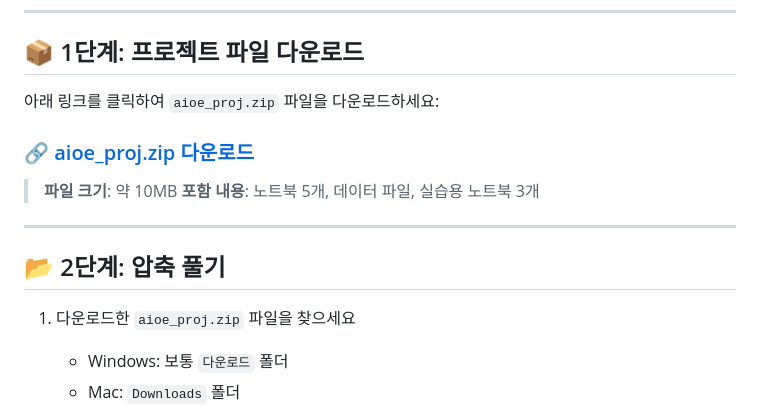
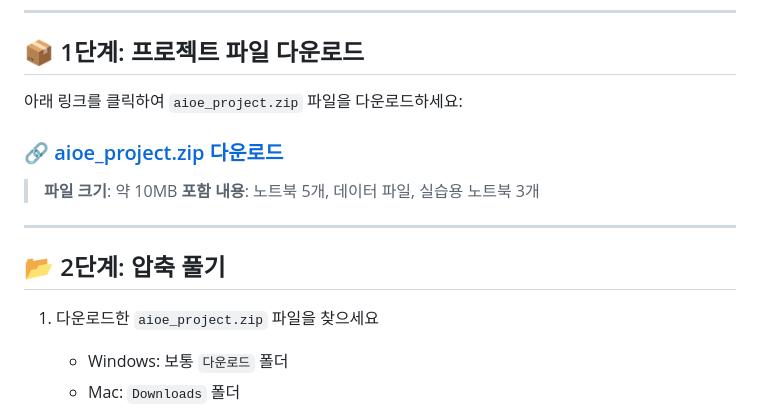
Before and after one commit to oel05/aioe-analysis, a Markdown page: GOOGLE_COLAB_GUIDE.md, the part around the change. GitHub-like rendering.

Commit message:
Update zip file name to aioe_project.zip in guide
Changed file name reference from aioe_proj.zip to aioe_project.zip
and updated download link URL parameter.

🤖 Generated with [Claude Code](https://claude.com/claude-code)

Co-Authored-By: Claude <noreply@anthropic.com>

```diff
--- a/GOOGLE_COLAB_GUIDE.md
+++ b/GOOGLE_COLAB_GUIDE.md
@@ -6,9 +6,9 @@
 
 ## 📦 1단계: 프로젝트 파일 다운로드
 
-아래 링크를 클릭하여 `aioe_proj.zip` 파일을 다운로드하세요:
+아래 링크를 클릭하여 `aioe_project.zip` 파일을 다운로드하세요:
 
-### 🔗 [aioe_proj.zip 다운로드](https://drive.google.com/file/d/1mTcXfrTEOTM5G4ZhsfUYA_rXC2gYb5UC/view?usp=sharing)
+### 🔗 [aioe_project.zip 다운로드](https://drive.google.com/file/d/1mTcXfrTEOTM5G4ZhsfUYA_rXC2gYb5UC/view?usp=drive_link)
 
 > **파일 크기**: 약 10MB
 > **포함 내용**: 노트북 5개, 데이터 파일, 실습용 노트북 3개
@@ -17,7 +17,7 @@
 
 ## 📂 2단계: 압축 풀기
 
-1. 다운로드한 `aioe_proj.zip` 파일을 찾으세요
+1. 다운로드한 `aioe_project.zip` 파일을 찾으세요
    - Windows: 보통 `다운로드` 폴더
    - Mac: `Downloads` 폴더
 
```
